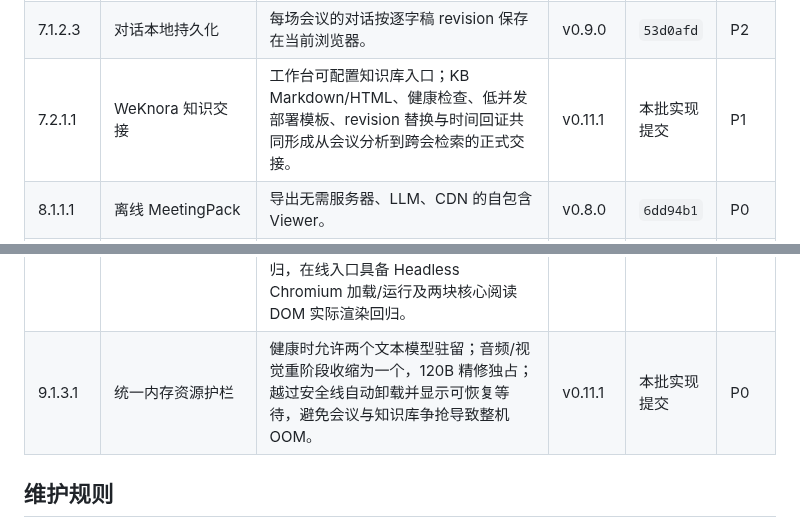
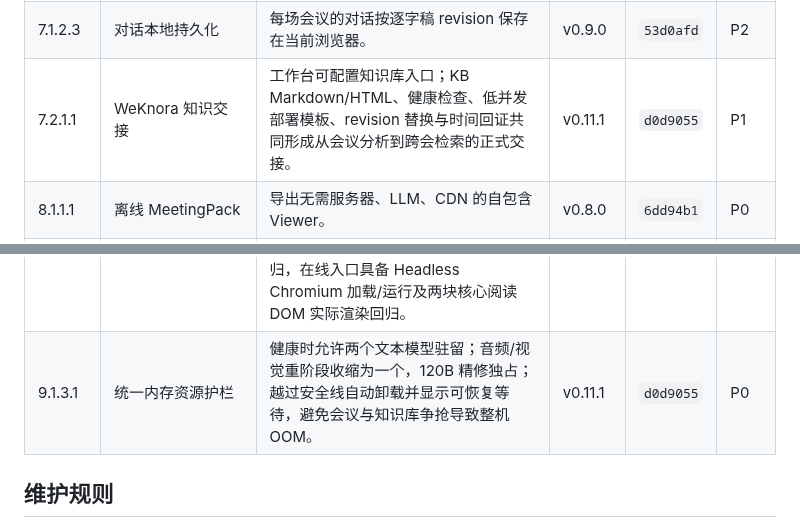
Before and after one commit to JohnnyBGoodeLithium/Local-Video-Meeting-Minutes, a Markdown page: docs/PRODUCT_FUNCTIONS.md, 2 parts joined by grey strips. Rendered like a GitHub page.

```diff
--- a/docs/PRODUCT_FUNCTIONS.md
+++ b/docs/PRODUCT_FUNCTIONS.md
@@ -75,7 +75,7 @@
 | 7.1.2.1 | 会议 AI 对话 | 在当前会议范围内追问，并以证据引用回答。 | v0.8.0 | `639a507` | P1 |
 | 7.1.2.2 | 对话流式输出 | AI 对话用 SSE 逐步显示，并明确处理截断与失败。 | v0.9.0 | `4225b21` | P2 |
 | 7.1.2.3 | 对话本地持久化 | 每场会议的对话按逐字稿 revision 保存在当前浏览器。 | v0.9.0 | `53d0afd` | P2 |
-| 7.2.1.1 | WeKnora 知识交接 | 工作台可配置知识库入口；KB Markdown/HTML、健康检查、低并发部署模板、revision 替换与时间回证共同形成从会议分析到跨会检索的正式交接。 | v0.11.1 | 本批实现提交 | P1 |
+| 7.2.1.1 | WeKnora 知识交接 | 工作台可配置知识库入口；KB Markdown/HTML、健康检查、低并发部署模板、revision 替换与时间回证共同形成从会议分析到跨会检索的正式交接。 | v0.11.1 | `d0d9055` | P1 |
 | 8.1.1.1 | 离线 MeetingPack | 导出无需服务器、LLM、CDN 的自包含 Viewer。 | v0.8.0 | `6dd94b1` | P0 |
 | 8.1.1.2 | 包内完整证据资产 | 导出逐字稿、纪要、事实、脉络、RAG 记录及与 P 编号稳定关联、可直接用于办公文档的 VL 原生分析 JPEG。 | v0.10.0 | `5796d2d` | P0 |
 | 8.1.1.3 | 包内双语阅读 | 导出前已生成的中文/英文纪要、脉络和屏幕摘要可离线切换。 | v0.8.0 | `da6b422` | P1 |
@@ -92,7 +92,7 @@
 | 9.1.2.2 | 隔离回归体系 | 测试使用临时数据根和虚构会议，不读取或污染真实会议资产。 | v0.8.0 | `c4c10fd` | P0 |
 | 9.1.2.3 | Web 模块化架构 | 服务端按依赖、作业和领域路由拆分，保留兼容 API。 | v0.8.0 | `8321f2a` | P2 |
 | 9.1.2.4 | Web 前端模块边界 | 在线工作台使用无构建原生 ES modules；媒体来源、导入、任务、内容库、核听、逐字稿、导出和纪要状态已拆为八个无 DOM 规则模块，逐字稿与纪要 DOM renderer 另以显式数据/callback 边界独立，不读取全局状态或执行 API/媒体副作用；入口继续负责页面装配、播放、滚动、证据抽屉、写入与跨域协调。模块具备独立 Node 回归，在线入口具备 Headless Chromium 加载/运行及两块核心阅读 DOM 实际渲染回归。 | v0.11.0 | `b6fed79` | P2 |
-| 9.1.3.1 | 统一内存资源护栏 | 健康时允许两个文本模型驻留；音频/视觉重阶段收缩为一个，120B 精修独占；越过安全线自动卸载并显示可恢复等待，避免会议与知识库争抢导致整机 OOM。 | v0.11.1 | 本批实现提交 | P0 |
+| 9.1.3.1 | 统一内存资源护栏 | 健康时允许两个文本模型驻留；音频/视觉重阶段收缩为一个，120B 精修独占；越过安全线自动卸载并显示可恢复等待，避免会议与知识库争抢导致整机 OOM。 | v0.11.1 | `d0d9055` | P0 |
 
 ## 维护规则
 
```
Also changed, not shown: HANDOFF.md (+2 -2 lines).
